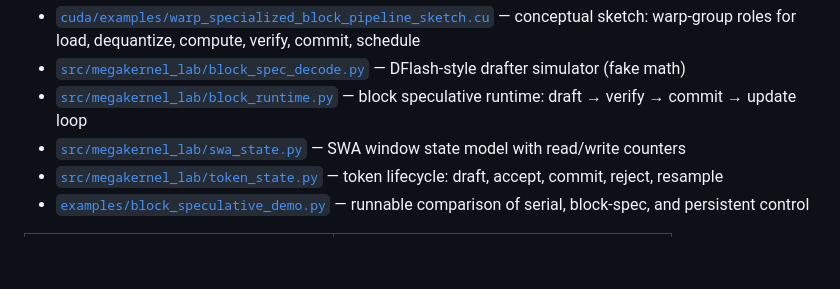
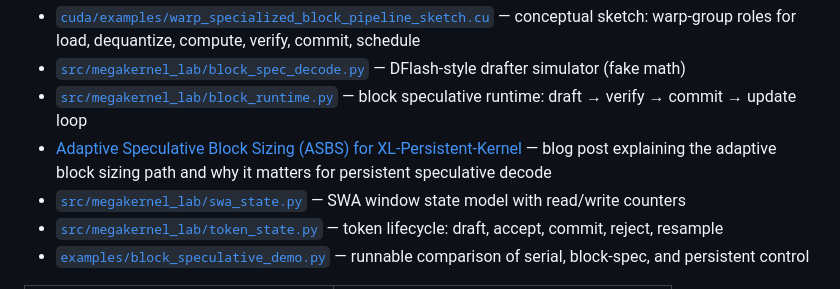
Before and after one commit to manishklach/gpu-resident-inference-lab, a Markdown page: README.md, the part around the change. GitHub-like rendering; blank space fills up the shorter version.

Commit message:
Add ASBS blog link to README

```diff
--- a/README.md
+++ b/README.md
@@ -361,6 +361,7 @@ Additional files:
 - [`cuda/examples/warp_specialized_block_pipeline_sketch.cu`](cuda/examples/warp_specialized_block_pipeline_sketch.cu) — conceptual sketch: warp-group roles for load, dequantize, compute, verify, commit, schedule
 - [`src/megakernel_lab/block_spec_decode.py`](src/megakernel_lab/block_spec_decode.py) — DFlash-style drafter simulator (fake math)
 - [`src/megakernel_lab/block_runtime.py`](src/megakernel_lab/block_runtime.py) — block speculative runtime: draft → verify → commit → update loop
+- [Adaptive Speculative Block Sizing (ASBS) for XL-Persistent-Kernel](https://manishklach.github.io/writings/adaptive-speculative-block-sizing-xl-persistent-kernel.html) — blog post explaining the adaptive block sizing path and why it matters for persistent speculative decode
 - [`src/megakernel_lab/swa_state.py`](src/megakernel_lab/swa_state.py) — SWA window state model with read/write counters
 - [`src/megakernel_lab/token_state.py`](src/megakernel_lab/token_state.py) — token lifecycle: draft, accept, commit, reject, resample
 - [`examples/block_speculative_demo.py`](examples/block_speculative_demo.py) — runnable comparison of serial, block-spec, and persistent control
```
